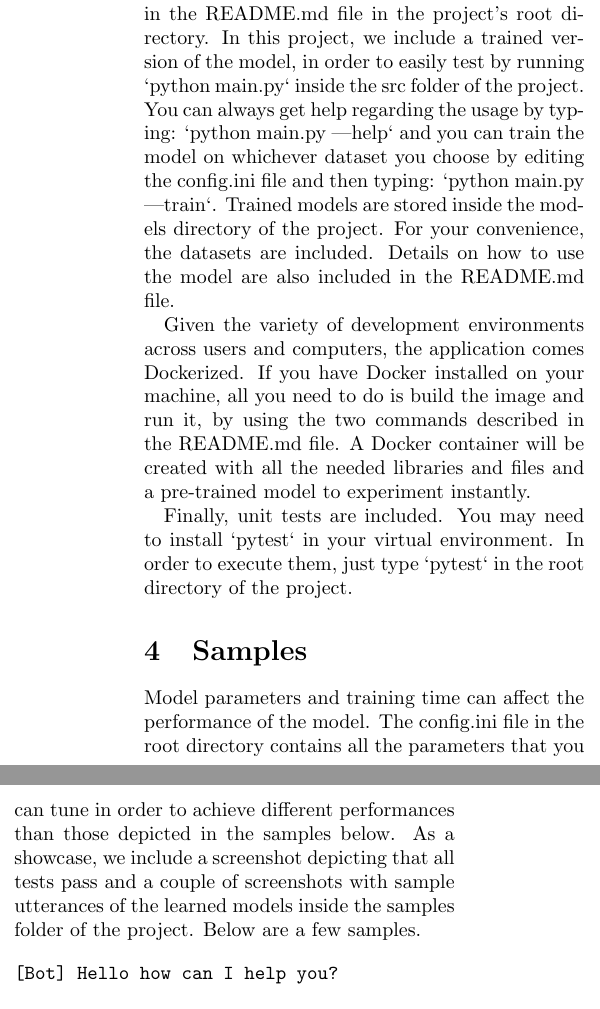
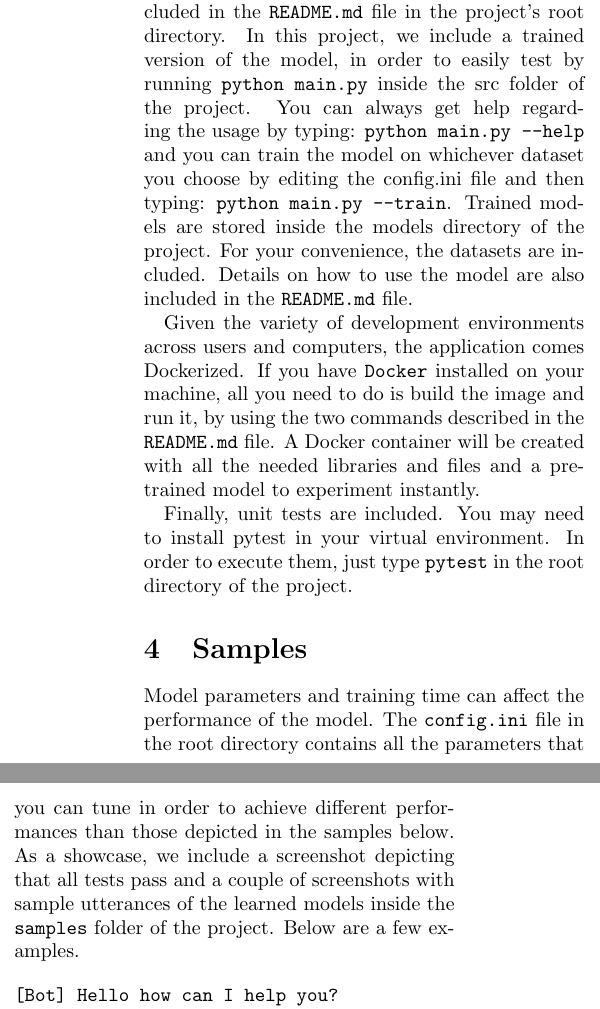
Before and after one commit to izavits/transformer-chatbot, a LaTeX document (report/report.tex): two parts of the columns of page 2 of 2, joined at a grey line, cut so that both start at the same text. The pictures show the PDF file report/report.pdf that the author committed with the source.

Commit message:
Fixes in report

```diff
--- a/report/report.tex
+++ b/report/report.tex
@@ -25,21 +25,21 @@ This architecture makes no assumptions about the temporal or spatial relationshi
 There are two options for installing and running the project: (a) local installation, and (b) using Docker to build the image. The local installation assumes the existence of Python3 programming language and concerns the creation of the virtual environment with the needed libraries, which are included in the requirements.txt file of the project:
 
 \begin{itemize}
-    \item tensorflow: used to create, compile and fit the model and then use it for inference
-    \item tensforflow-datasets: used to build the input data
-    \item h5py and pyYAML: used for model persistence in disk
-    \item emoji: used for fancy prompt emojis
-    \item pytest: used to create and run the test suits
+    \item \verb+tensorflow+: used to create, compile and fit the model and then use it for inference
+    \item \verb+tensforflow-datasets+: used to build the input data
+    \item \verb+h5py+ and \verb+pyYAML+: used for model persistence in disk
+    \item \verb+emoji+: used for fancy prompt emojis
+    \item \verb+pytest+: used to create and run the test suits
 \end{itemize}
 
-Details on how to create the virtual environment and how to install the requirements are included in the README.md file in the project’s root directory. In this project, we include a trained version of the model, in order to easily test by running `python main.py` inside the src folder of the project. You can always get help regarding the usage by typing: `python main.py —help` and you can train the model on whichever dataset you choose by editing the config.ini file and then typing: `python main.py —train`. Trained models are stored inside the models directory of the project. For your convenience, the datasets are included. Details on how to use the model are also included in the README.md file.
+Details on how to create the virtual environment and how to install the requirements are included in the \verb+README.md+ file in the project’s root directory. In this project, we include a trained version of the model, in order to easily test by running \verb+python main.py+ inside the src folder of the project. You can always get help regarding the usage by typing: \verb+python main.py --help+ and you can train the model on whichever dataset you choose by editing the config.ini file and then typing: \verb+python main.py --train+. Trained models are stored inside the models directory of the project. For your convenience, the datasets are included. Details on how to use the model are also included in the \verb+README.md+ file.
 
-Given the variety of development environments across users and computers, the application comes Dockerized. If you have Docker installed on your machine, all you need to do is build the image and run it, by using the two commands described in the README.md file. A Docker container will be created with all the needed libraries and files and a pre-trained model to experiment instantly.
+Given the variety of development environments across users and computers, the application comes Dockerized. If you have \verb+Docker+ installed on your machine, all you need to do is build the image and run it, by using the two commands described in the \verb+README.md+ file. A Docker container will be created with all the needed libraries and files and a pre-trained model to experiment instantly.
 
-Finally, unit tests are included. You may need to install `pytest` in your virtual environment. In order to execute them, just type `pytest` in the root directory of the project.
+Finally, unit tests are included. You may need to install pytest in your virtual environment. In order to execute them, just type \verb+pytest+ in the root directory of the project.
 
 \section{Samples}
-Model parameters and training time can affect the performance of the model. The config.ini file in the root directory contains all the parameters that you can tune in order to achieve different performances than those depicted in the samples below. As a showcase, we include a screenshot depicting that all tests pass and a couple of screenshots with sample utterances of the learned models inside the samples folder of the project. Below are a few samples.
+Model parameters and training time can affect the performance of the model. The \verb+config.ini+ file in the root directory contains all the parameters that you can tune in order to achieve different performances than those depicted in the samples below. As a showcase, we include a screenshot depicting that all tests pass and a couple of screenshots with sample utterances of the learned models inside the \verb+samples+ folder of the project. Below are a few examples.
 
 \begin{verbatim}
 [Bot] Hello how can I help you?
```
Also changed, not shown: report/report.pdf, report/report.tex (2 more changed lines).
